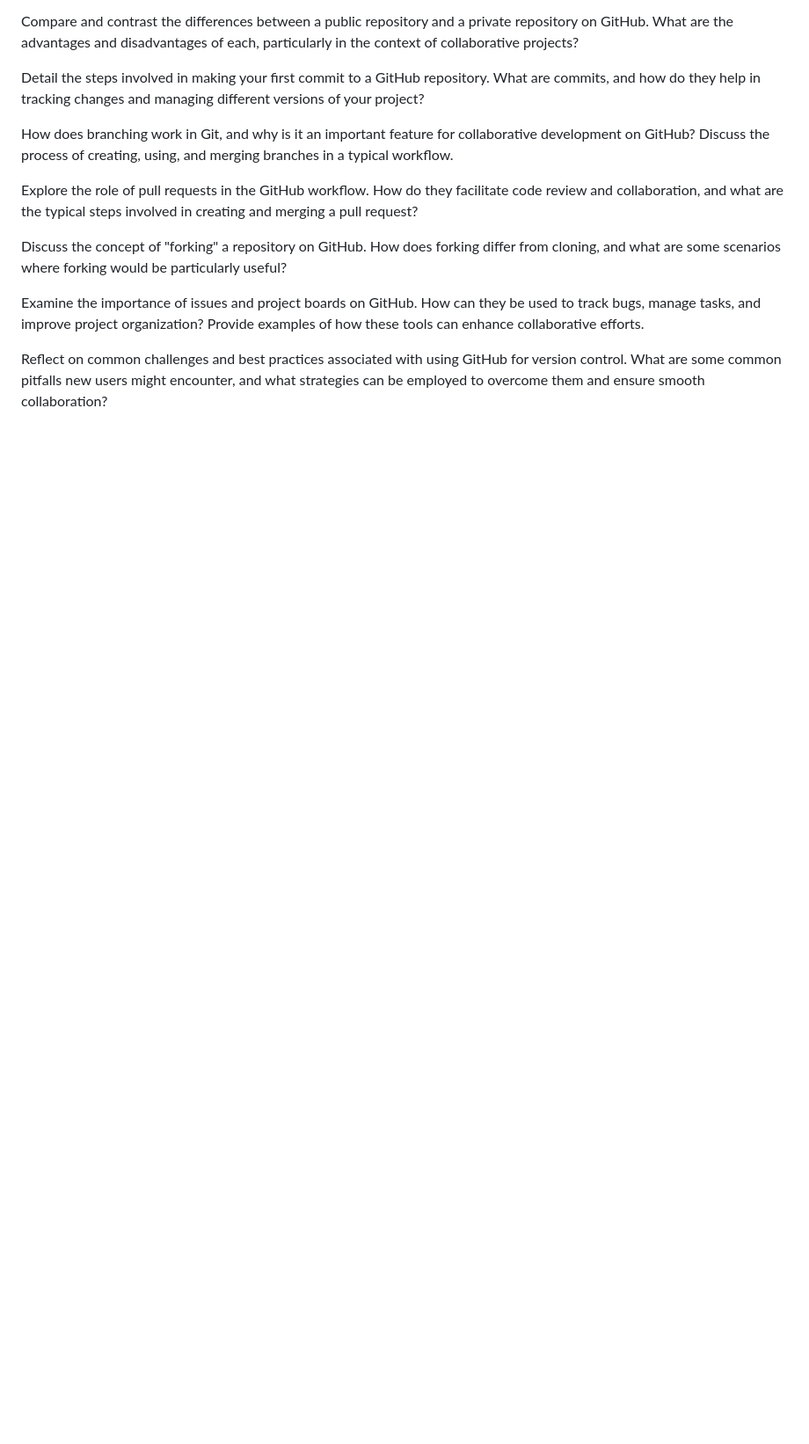
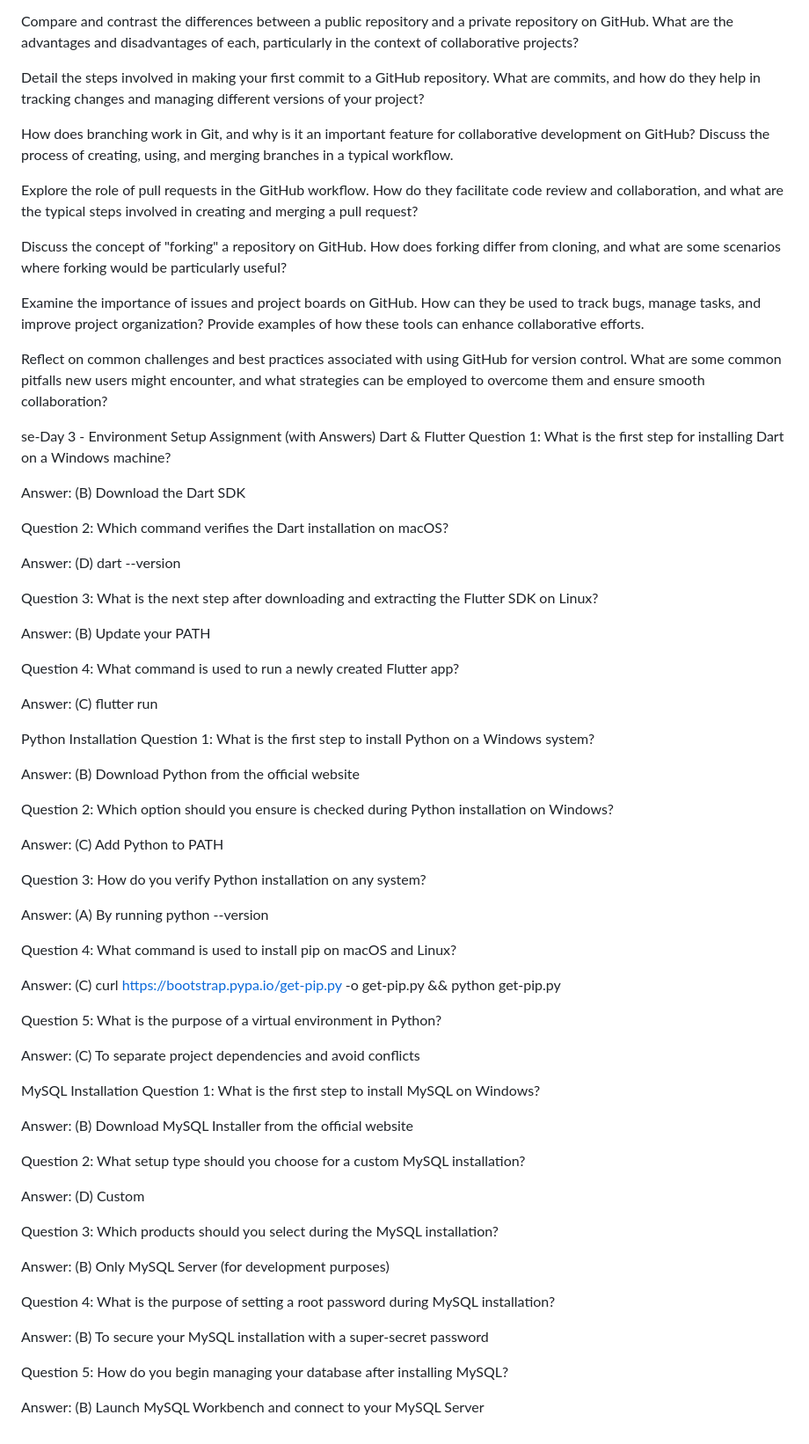
Before and after one commit to sammie19967/safaricomPLP, a Markdown page: README.md, the part around the change. Shown at 88% size. GitHub-like rendering; blank space fills up the shorter version.

```diff
--- a/README.md
+++ b/README.md
@@ -69,3 +69,66 @@ Discuss the concept of "forking" a repository on GitHub. How does forking differ
 Examine the importance of issues and project boards on GitHub. How can they be used to track bugs, manage tasks, and improve project organization? Provide examples of how these tools can enhance collaborative efforts.
 
 Reflect on common challenges and best practices associated with using GitHub for version control. What are some common pitfalls new users might encounter, and what strategies can be employed to overcome them and ensure smooth collaboration?
+
+
+
+
+se-Day 3 - Environment Setup Assignment (with Answers)
+Dart & Flutter
+Question 1: What is the first step for installing Dart on a Windows machine?
+
+Answer:  (B) Download the Dart SDK
+
+Question 2: Which command verifies the Dart installation on macOS?
+
+Answer:  (D) dart --version
+
+Question 3: What is the next step after downloading and extracting the Flutter SDK on Linux?
+
+Answer:  (B) Update your PATH
+
+Question 4: What command is used to run a newly created Flutter app?
+
+Answer:  (C) flutter run
+
+Python Installation
+Question 1: What is the first step to install Python on a Windows system?
+
+Answer:  (B) Download Python from the official website
+
+Question 2: Which option should you ensure is checked during Python installation on Windows?
+
+Answer:  (C) Add Python to PATH
+
+Question 3: How do you verify Python installation on any system?
+
+Answer:  (A) By running python --version
+
+Question 4: What command is used to install pip on macOS and Linux?
+
+Answer:  (C) curl https://bootstrap.pypa.io/get-pip.py -o get-pip.py && python get-pip.py
+
+Question 5: What is the purpose of a virtual environment in Python?
+
+Answer:  (C) To separate project dependencies and avoid conflicts
+
+MySQL Installation
+Question 1: What is the first step to install MySQL on Windows?
+
+Answer:  (B) Download MySQL Installer from the official website
+
+Question 2: What setup type should you choose for a custom MySQL installation?
+
+Answer:  (D) Custom
+
+Question 3: Which products should you select during the MySQL installation?
+
+Answer:  (B) Only MySQL Server (for development purposes)
+
+Question 4: What is the purpose of setting a root password during MySQL installation?
+
+Answer:  (B) To secure your MySQL installation with a super-secret password
+
+Question 5: How do you begin managing your database after installing MySQL?
+
+Answer:  (B) Launch MySQL Workbench and connect to your MySQL Server
```
